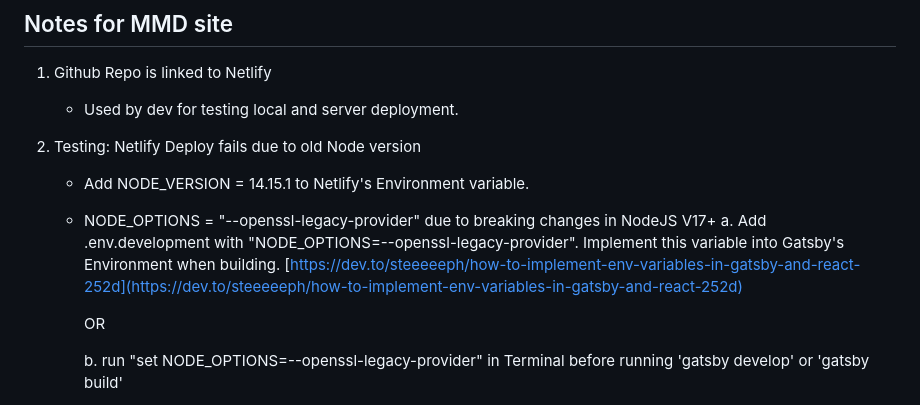
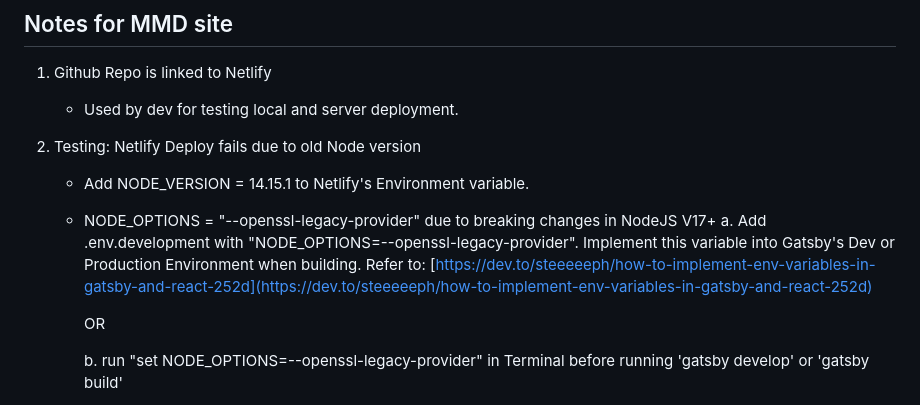
Before and after one commit to reguv760/mmd-site2, a Markdown page: README.md, the part around the change. Drawn GitHub-style.

```diff
--- a/README.md
+++ b/README.md
@@ -8,7 +8,7 @@
     - Add NODE_VERSION = 14.15.1 to Netlify's Environment variable.
 
     - NODE_OPTIONS = "--openssl-legacy-provider" due to breaking changes in NodeJS V17+
-      a. Add .env.development with "NODE_OPTIONS=--openssl-legacy-provider". Implement this variable into Gatsby's Environment when building. [https://dev.to/steeeeeph/how-to-implement-env-variables-in-gatsby-and-react-252d](https://dev.to/steeeeeph/how-to-implement-env-variables-in-gatsby-and-react-252d)
+      a. Add .env.development with "NODE_OPTIONS=--openssl-legacy-provider". Implement this variable into Gatsby's Dev or Production Environment when building. Refer to: [https://dev.to/steeeeeph/how-to-implement-env-variables-in-gatsby-and-react-252d](https://dev.to/steeeeeph/how-to-implement-env-variables-in-gatsby-and-react-252d)
 
       OR
 
```
